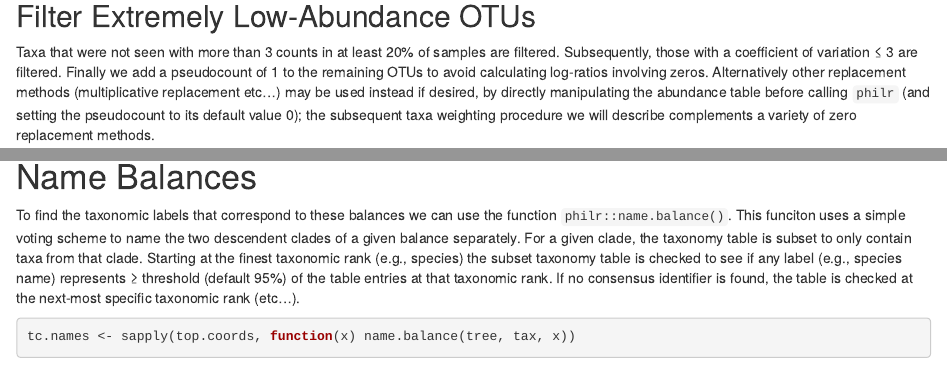
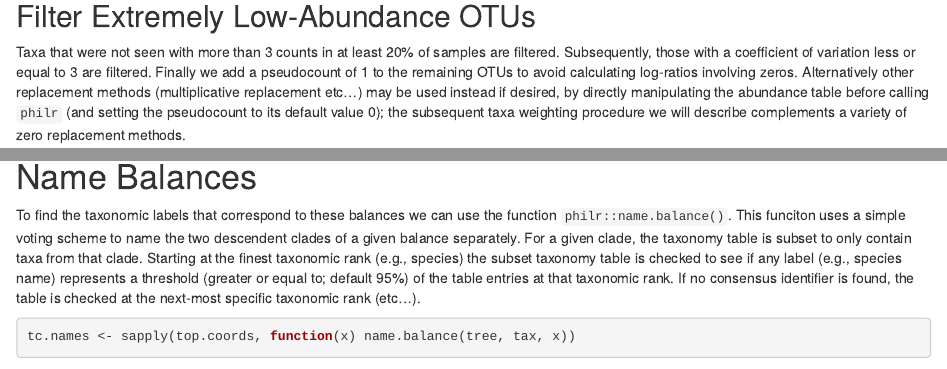
Before and after one commit to jsilve24/philr, an R Markdown document (vignettes/philr-intro.Rmd): the page in a window 1100 px wide, from 1380 px down, and a second part further down, joined at a grey line. Rendered offline with R 4.5, knitr and Pandoc, with nearby package versions; drawn as R Markdown's standard HTML page in place of the format the file asks for; some code elsewhere in the file could not run offline.

Commit message:
replaced special chars that caused renderding problems

````diff
--- a/vignettes/philr-intro.Rmd
+++ b/vignettes/philr-intro.Rmd
@@ -84,15 +84,15 @@ data(GlobalPatterns, package = "mia")
 ## Filter Extremely Low-Abundance OTUs
 
 Taxa that were not seen with more than 3 counts in at least 20% of
-samples are filtered.  Subsequently, those with a coefficient of
-variation ≤ 3 are filtered. Finally we add a pseudocount of 1 to the
-remaining OTUs to avoid calculating log-ratios involving
-zeros. Alternatively other replacement methods (multiplicative
-replacement etc...) may be used instead if desired, by directly
-manipulating the abundance table before calling `philr` (and setting
-the pseudocount to its default value 0); the subsequent taxa weighting
-procedure we will describe complements a variety of zero replacement
-methods.
+samples are filtered. Subsequently, those with a coefficient of
+variation less or equal to 3 are filtered. Finally we add a
+pseudocount of 1 to the remaining OTUs to avoid calculating log-ratios
+involving zeros. Alternatively other replacement methods
+(multiplicative replacement etc...) may be used instead if desired, by
+directly manipulating the abundance table before calling `philr` (and
+setting the pseudocount to its default value 0); the subsequent taxa
+weighting procedure we will describe complements a variety of zero
+replacement methods.
 
 ```{r, message=FALSE, warning=FALSE}
 ## Select prevalent taxa
@@ -323,10 +323,10 @@ voting scheme to name the two descendent clades of a given balance
 separately. For a given clade, the taxonomy table is subset to only
 contain taxa from that clade. Starting at the finest taxonomic rank
 (e.g., species) the subset taxonomy table is checked to see if any
-label (e.g., species name) represents ≥ threshold (default 95%) of the
-table entries at that taxonomic rank. If no consensus identifier is
-found, the table is checked at the next-most specific taxonomic rank
-(etc...).
+label (e.g., species name) represents a threshold (greater or equal
+to; default 95%) of the table entries at that taxonomic rank. If no
+consensus identifier is found, the table is checked at the next-most
+specific taxonomic rank (etc...).
 
 ```{r}
 tc.names <- sapply(top.coords, function(x) name.balance(tree, tax, x))
````
Also changed, not shown: R/philr.R (+1 -1 lines), 1 other file.
